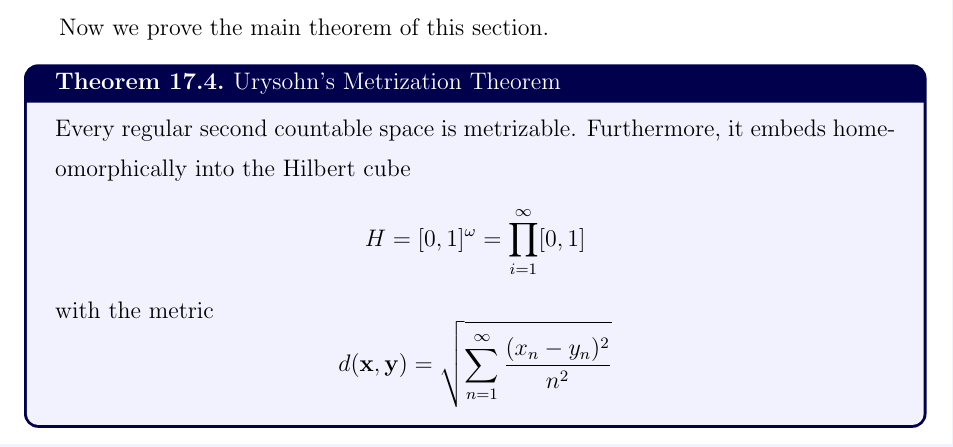
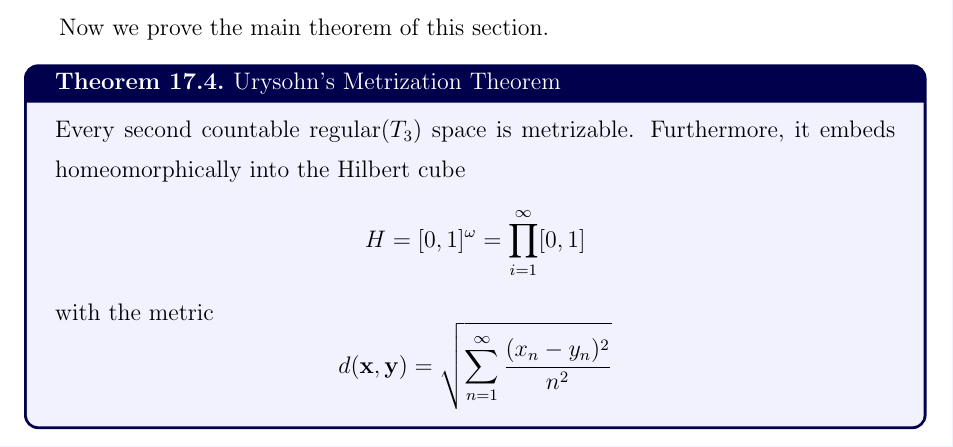
Before and after one commit to hojune-lee/Topology, a LaTeX document (Topology.tex): part of page 54 of 77, cut so that both start at the same text. Compiled offline with pdfLaTeX.

Commit message:
Urysohn's Theorem modify

```diff
--- a/Topology.tex
+++ b/Topology.tex
@@ -2416,7 +2416,7 @@ See following lemma and understand how the \textit{seperator} is changed from op
 Now we prove the main theorem of this section.
 
 \begin{thm}{Urysohn's Metrization Theorem}{Urysohn's metrization theorem}
-    Every regular second countable space is metrizable.
+    Every second countable regular($T_3$) space is metrizable.
     Furthermore, it embeds homeomorphically into the Hilbert cube
     \[H = [0,1]^\omega = \prod_{i = 1}^{\infty} [0,1]\]
     with the metric
```
Also changed, not shown: Topology.pdf, 1 other file.
